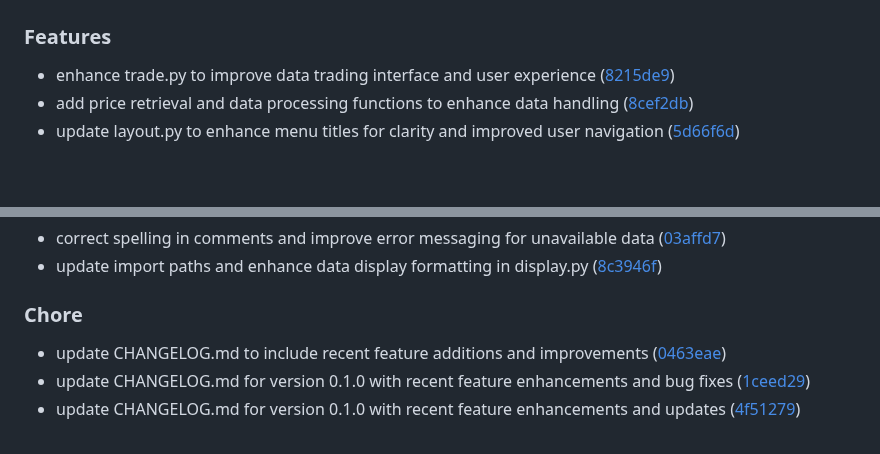
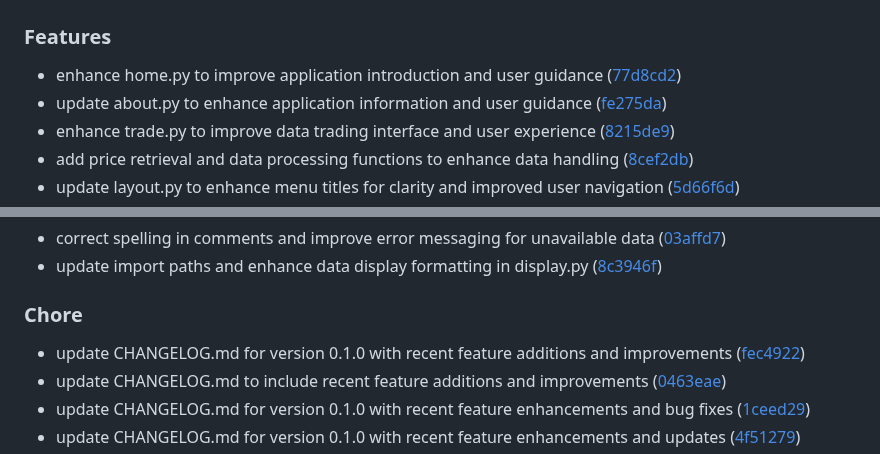
Before and after one commit to DaoChaShao/py-st-private-agora, a Markdown page: CHANGELOG.md, 2 parts joined by grey strips. Rendered like a GitHub page; blank space fills up the shorter version.

Commit message:
chore: update CHANGELOG.md for version 0.1.0 with recent date correction

```diff
--- a/CHANGELOG.md
+++ b/CHANGELOG.md
@@ -5,6 +5,8 @@
 
 ### Features
 
+- enhance home.py to improve application introduction and user guidance ([77d8cd2](https://github.com///commit/77d8cd22f0a6273ac032612be8a47201818b3771))
+- update about.py to enhance application information and user guidance ([fe275da](https://github.com///commit/fe275da2b221bd35392d7e475113ba43c979f9b7))
 - enhance trade.py to improve data trading interface and user experience ([8215de9](https://github.com///commit/8215de9de92d997b07c2ca8695f303eb586c9256))
 - add price retrieval and data processing functions to enhance data handling ([8cef2db](https://github.com///commit/8cef2dba4a74b2575996c484084f71bc6542792e))
 - update layout.py to enhance menu titles for clarity and improved user navigation ([5d66f6d](https://github.com///commit/5d66f6df2729b9a3d6be23bd886ebe11c6c623f4))
@@ -55,6 +57,7 @@
 
 ### Chore
 
+- update CHANGELOG.md for version 0.1.0 with recent feature additions and improvements ([fec4922](https://github.com///commit/fec492291fdc323d1a55188f6c82bb1e23eb76d6))
 - update CHANGELOG.md to include recent feature additions and improvements ([0463eae](https://github.com///commit/0463eae8bdf7b2d8b0c76d96f33b0fd138021a7e))
 - update CHANGELOG.md for version 0.1.0 with recent feature enhancements and bug fixes ([1ceed29](https://github.com///commit/1ceed29854ec808761cfffdc9d8f9827564533b6))
 - update CHANGELOG.md for version 0.1.0 with recent feature enhancements and updates ([4f51279](https://github.com///commit/4f512799300747ffa09a3a7a508b4fd06820f9a9))
```
Also changed, not shown: other parts of CHANGELOG.md (+1 -1 lines).
